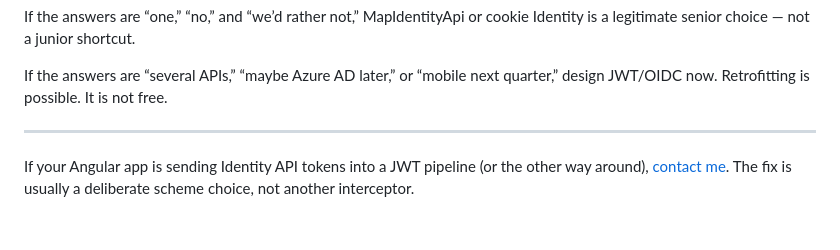
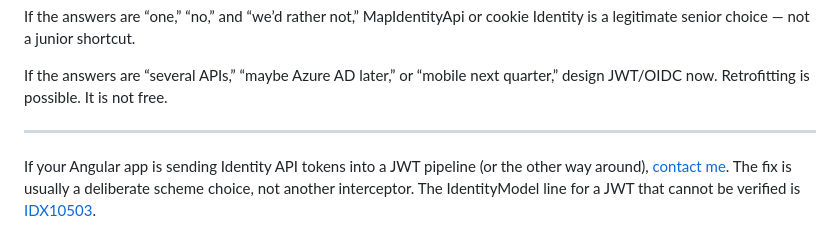
Before and after one commit to ShahidBaloch/muhammadshahid-portfolio, a Markdown page: content/blog/mapidentityapi-opaque-token-vs-jwt.md, the part around the change. Drawn GitHub-style.

```diff
--- a/content/blog/mapidentityapi-opaque-token-vs-jwt.md
+++ b/content/blog/mapidentityapi-opaque-token-vs-jwt.md
@@ -115,4 +115,4 @@ If the answers are “several APIs,” “maybe Azure AD later,” or “mobile
 
 ---
 
-If your Angular app is sending Identity API tokens into a JWT pipeline (or the other way around), [contact me](/contact). The fix is usually a deliberate scheme choice, not another interceptor.
+If your Angular app is sending Identity API tokens into a JWT pipeline (or the other way around), [contact me](/contact). The fix is usually a deliberate scheme choice, not another interceptor. The IdentityModel line for a JWT that cannot be verified is [IDX10503](/blog/aspnet-core-idx10503-jwt-signature).
```
Also changed, not shown: content/blog/aspnet-core-idx10503-jwt-signature.md (added, +106 -0 lines), content/blog/aspnet-core-jwt-auth.md (+2 -0 lines).
